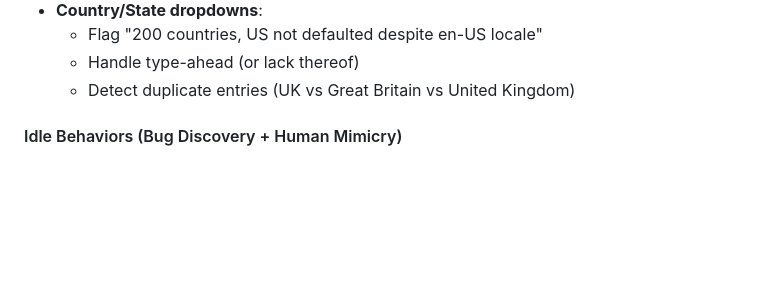
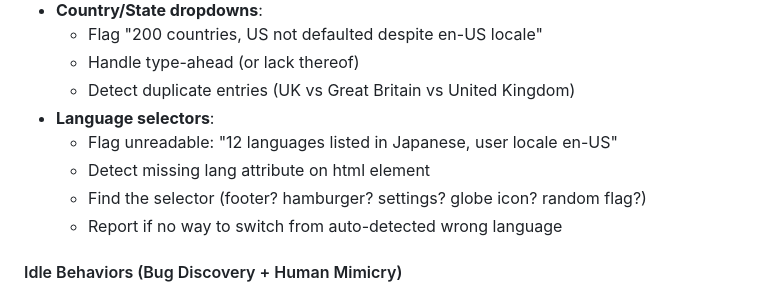
Before and after one commit to tonioloewald/haltija, a Markdown page: ROADMAP.md, the part around the change. GitHub-like rendering; blank space fills up the shorter version.

Commit message:
Roadmap: Language selector UX crimes - unreadable options, hidden locations

```diff
--- a/ROADMAP.md
+++ b/ROADMAP.md
@@ -72,6 +72,11 @@
   - Flag "200 countries, US not defaulted despite en-US locale"
   - Handle type-ahead (or lack thereof)
   - Detect duplicate entries (UK vs Great Britain vs United Kingdom)
+- **Language selectors**:
+  - Flag unreadable: "12 languages listed in Japanese, user locale en-US"
+  - Detect missing lang attribute on html element
+  - Find the selector (footer? hamburger? settings? globe icon? random flag?)
+  - Report if no way to switch from auto-detected wrong language
 
 #### Idle Behaviors (Bug Discovery + Human Mimicry)
 - Random micro-movements when "thinking"
```
